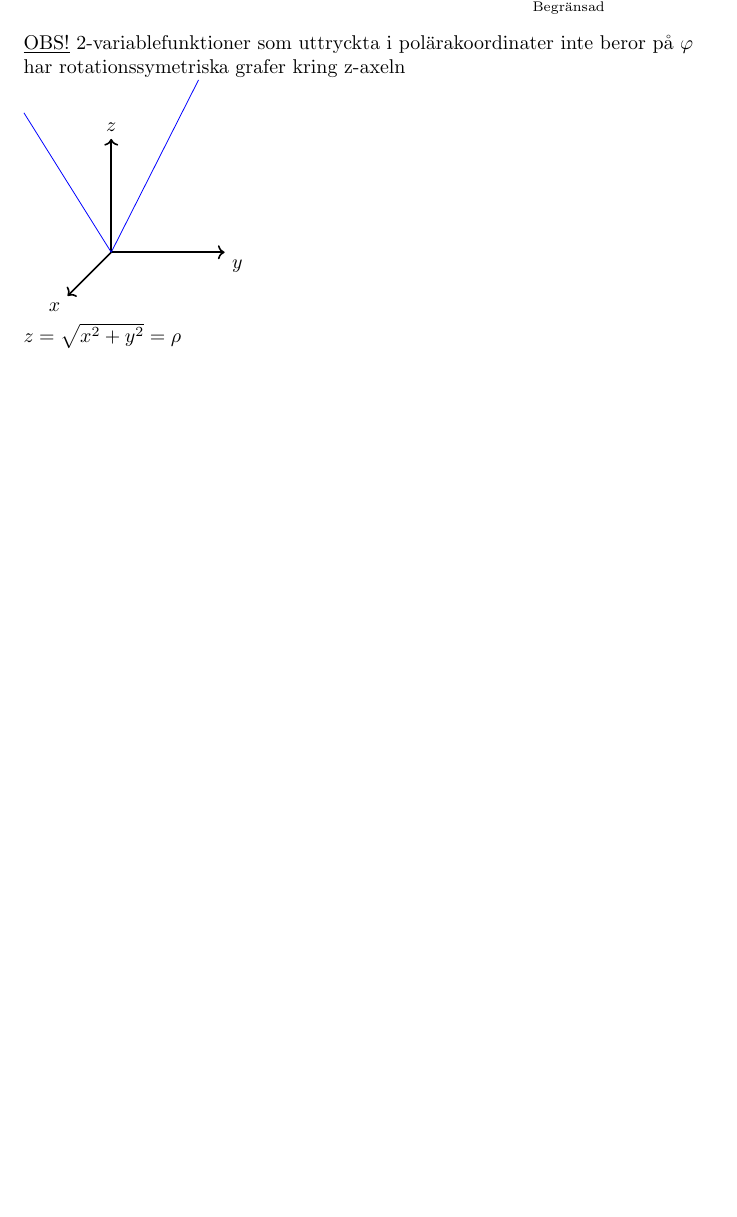
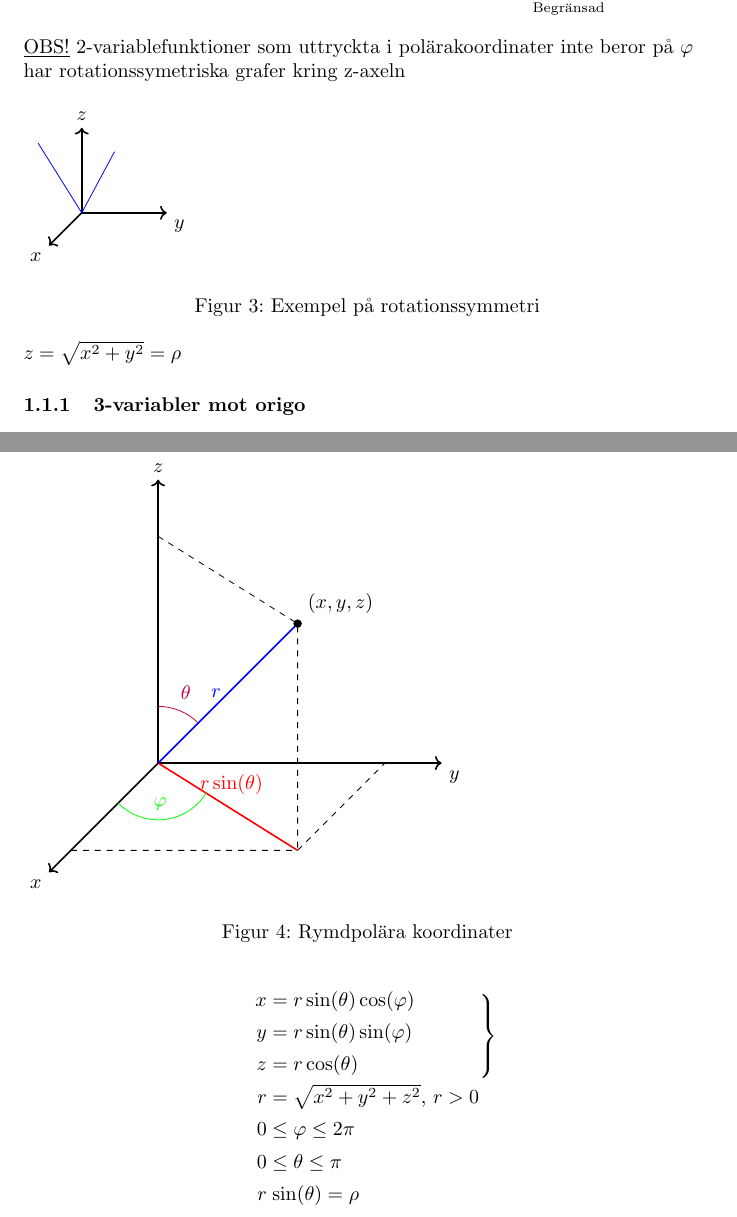
Before and after one commit to xR34ct/Lectures, a LaTeX document (TATA69/LaTeX/TATA69.tex): part of page 6 of 8 before the commit and two parts of pages 7 and 8 of 9 after it, the two joined at a grey line, cut so that both start at the same text, the shorter picture padded with empty space. Compiled offline with pdfLaTeX.

Commit message:
Rymdpolära

```diff
--- a/TATA69/LaTeX/TATA69.tex
+++ b/TATA69/LaTeX/TATA69.tex
@@ -187,23 +187,26 @@ $\abs{\bar{x}} \rightarrow \infty \iff \rho \rightarrow \infty$
 
 \underline{OBS!} 2-variablefunktioner som uttryckta i polärakoordinater inte beror på $\varphi$ har rotationssymetriska grafer kring z-axeln
 
+\begin{figure}[ht]
 \usetikzlibrary{3d}
 \begin{tikzpicture}
-\draw[thick,->] (0,0,0) -- (0,0,2) node[anchor=north east]{$x$};
-\draw[thick,->] (0,0,0) -- (2,0,0) node[anchor=north west]{$y$};
-\draw[thick,->] (0,0,0) -- (0,2,0) node[anchor=south]{$z$};
+\draw[thick,->] (0,0,0) -- (0,0,1.5) node[anchor=north east]{$x$};
+\draw[thick,->] (0,0,0) -- (1.5,0,0) node[anchor=north west]{$y$};
+\draw[thick,->] (0,0,0) -- (0,1.5,0) node[anchor=south]{$z$};
 \foreach \p in {1,...,360} {
 	\draw[red] ({sin(45)*sin(\p)},{cos(45)},{sin(45)*cos(\p)}) -- ({sin(45)*sin(\p)},{cos(45)},{sin(45)*cos(\p)});
 }
-\draw[blue] (0,0,0) -- (0,4,4);
-\draw[blue] (0,0,0) -- (0,1.5,-4);
+\draw[blue] (0,0,0) -- (0,2,2);
+\draw[blue] (0,0,0) -- (0,0.5,-1.5);
 \end{tikzpicture}
+\caption{Exempel på rotationssymmetri} \label{fig:3}
+\end{figure}
 
 \(
 z = \sqrt{x^2+y^2} = \rho
 \)
 
-\subsubsection{3-variabler}
+\subsubsection{3-variabler mot origo}
 \paragraph{Exempel 5}
 
 \begin{equation}
@@ -230,6 +233,66 @@ z = \sqrt{x^2+y^2} = \rho
 \]
 
 \newpage
+\subsection{Rymdpolärakoordianter}
+
+\begin{figure}[ht]
+\usetikzlibrary{3d}
+\begin{tikzpicture}
+\draw[thick,->] (0,0,0) -- (0,0,5) node[anchor=north east]{$x$};
+\draw[thick,->] (0,0,0) -- (5,0,0) node[anchor=north west]{$y$};
+\draw[thick,->] (0,0,0) -- (0,5,0) node[anchor=south]{$z$};
+\draw[dashed]
+	(0,4,0) --
+	(4,4,4) coordinate (p) --
+	(4,0,4) coordinate (q);
+\draw[thick,red]
+	(0,0,0) coordinate (o)-- (q);
+\draw[dashed]
+	(0,0,4) coordinate (x) -- (q) -- (4,0,0);
+\draw[thick,blue] (o) -- (p);
+\draw[green] let
+	\p0 = (o),
+	\p1 = (0,0,2),
+	\p2 = (2,0,2),
+	\n1 = {atan2(\p1)},
+    \n2 = {\n1 + 103},
+    \n3 = {1cm},
+    \n4 = {(\n1 + \n2) / 2}
+  in (o) +(\n1:\n3) arc[radius = \n3, start angle = \n1, end angle = \n2];
+\draw[purple] let
+	\p0 = (o),
+	\p1 = (0,0,2),
+	\p2 = (2,0,2),
+	\n1 = {atan2(2,0)},
+    \n2 = {atan2(2,2)},
+    \n3 = {1cm},
+    \n4 = {(\n1 + \n2) / 2}
+  in (o) +(\n1:\n3) arc[radius = \n3, start angle = \n1, end angle = \n2];
+\node[fill,circle,inner sep=1.5pt,label={above right:$(x,y,z)$}] at (p) {};
+\node[left,blue] at (2,2,2) {$r$};
+\node[right,red] at (1,0,1) {$r\sin(\theta)$};
+\node[above,green] at (1,0,2.5) {$\varphi$};
+\node[above left,purple] at (0.7,1,0) {$\theta$};
+\end{tikzpicture}
+\caption{Rymdpolära koordinater} \label{fig:4}
+\end{figure}
+
+\[
+	\def\arraystretch{1.1}
+	\begin{blockarray}{r@{\;}l}
+	\begin{block}{r@{\;}l\}}
+		x & = r \sin(\theta) \cos(\varphi) \\[\jot]
+		y & = r \sin(\theta) \sin(\varphi) \\[\jot]
+		z & = r \cos(\theta) \\[\jot]
+	\end{block}
+	r & = \sqrt{x^2+y^2+z^2} \text{, } r > 0 \\[\jot]
+	0 & \leq \varphi \leq 2\pi \\[\jot]
+	0 & \leq \theta \leq \pi \\[\jot]
+	r & \sin(\theta) = \rho
+	\end{blockarray}
+\]
+
+\newpage
 \begin{appendix}
 	\listoffigures
 	\listoftables
```
Also changed, not shown: TATA69/Anteckningar.pdf, TATA69/LaTeX/TATA69.tex (8 more changed lines).
